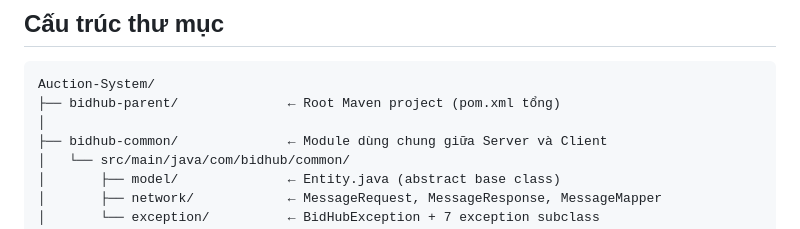
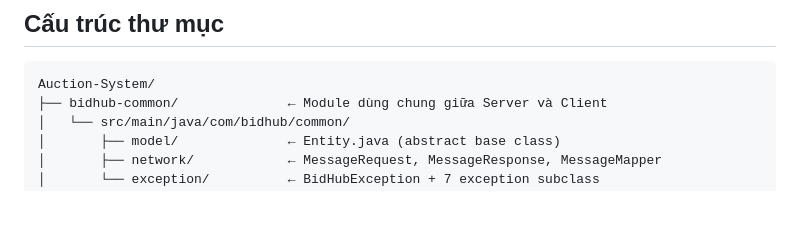
Before and after one commit to teendangor07hd/Auction-System, a Markdown page: README.md, the part around the change. Drawn GitHub-style; blank space fills up the shorter version.

````diff
--- a/README.md
+++ b/README.md
@@ -60,8 +60,6 @@
 
 ```
 Auction-System/
-├── bidhub-parent/              ← Root Maven project (pom.xml tổng)
-│
 ├── bidhub-common/              ← Module dùng chung giữa Server và Client
 │   └── src/main/java/com/bidhub/common/
 │       ├── model/              ← Entity.java (abstract base class)
````
